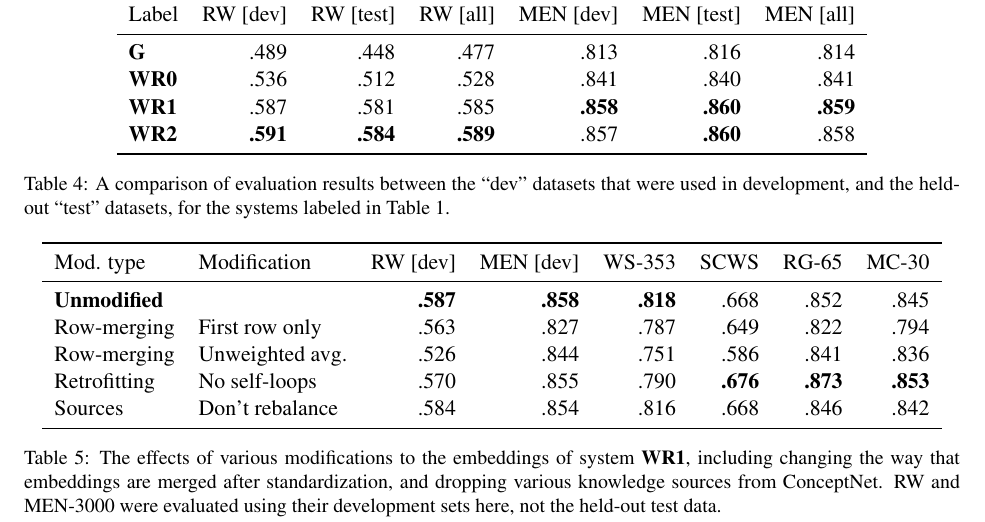
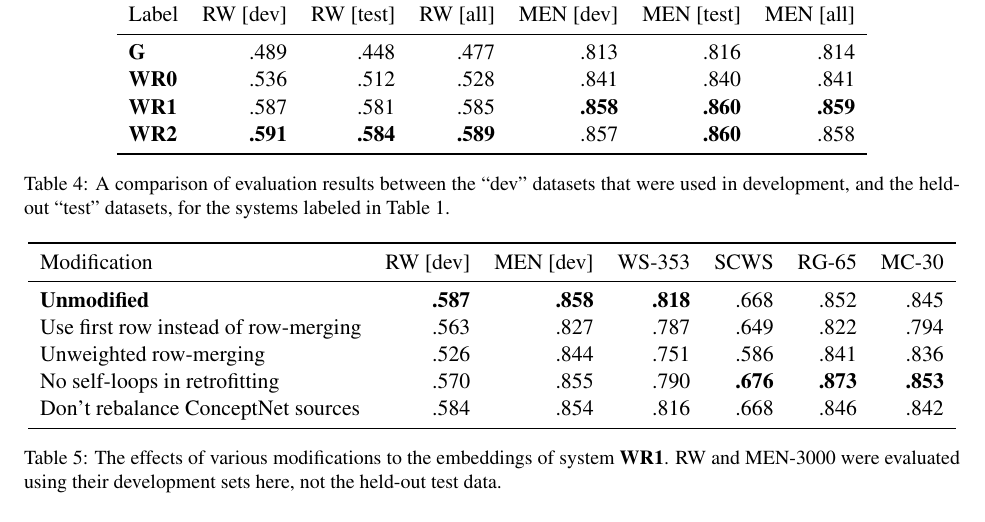
Before and after one commit to commonsense/conceptnet-numberbatch, a LaTeX paper (paper/wordsim_paper.tex): part of page 9 of 12, cut so that both start at the same text. Compiled offline with pdfLaTeX.

Commit message:
Minor copy-edits; combine two columns of Table 5

```diff
--- a/paper/wordsim_paper.tex
+++ b/paper/wordsim_paper.tex
@@ -682,21 +682,19 @@ Label   & RW [dev] & RW [test] & RW [all] & MEN [dev] & MEN [test] & MEN [all]\\
 
 \begin{table*}[t]
 \centering
-\begin{tabular}{llrrrrrr}
+\begin{tabular}{lrrrrrr}
 \toprule
-Mod. type       & Modification & RW [dev] & MEN [dev] & WS-353 & SCWS &  RG-65 &  MC-30 \\
+Modification & RW [dev] & MEN [dev] & WS-353 & SCWS &  RG-65 &  MC-30 \\
 \midrule
-{\bf Unmodified}&                     & \bf .587 & \bf .858 & \bf .818 &  .668 &   .852 &   .845 \\
-Row-merging     & First row only      & .563 &      .827 &    .787 &  .649 &   .822 &   .794 \\
-Row-merging     & Unweighted avg.     & .526 &      .844 &    .751 &  .586 &   .841 &   .836 \\
-Retrofitting    & No self-loops       & .570 &      .855 &    .790 & \bf .676 & \bf .873 & \bf .853 \\
-Sources         & Don't rebalance     & .584 &      .854 &    .816 &  .668 &   .846 &   .842 \\
+{\bf Unmodified}                     & \bf .587 & \bf .858 & \bf .818 &  .668 &   .852 &   .845 \\
+Use first row instead of row-merging & .563 &      .827 &    .787 &  .649 &   .822 &   .794 \\
+Unweighted row-merging               & .526 &      .844 &    .751 &  .586 &   .841 &   .836 \\
+No self-loops in retrofitting        & .570 &      .855 &    .790 & \bf .676 & \bf .873 & \bf .853 \\
+Don't rebalance ConceptNet sources   & .584 &      .854 &    .816 &  .668 &   .846 &   .842 \\
 \bottomrule
 \end{tabular}
 \caption{
-    The effects of various modifications to the embeddings of system {\bf WR1},
-    including changing the way that embeddings are merged after
-    standardization, and dropping various knowledge sources from ConceptNet.
+    The effects of various modifications to the embeddings of system {\bf WR1}.
     RW and MEN-3000 were evaluated using their development sets here,
     not the held-out test data.
 }
```
Also changed, not shown: paper/wordsim_paper.tex (10 more changed lines).
